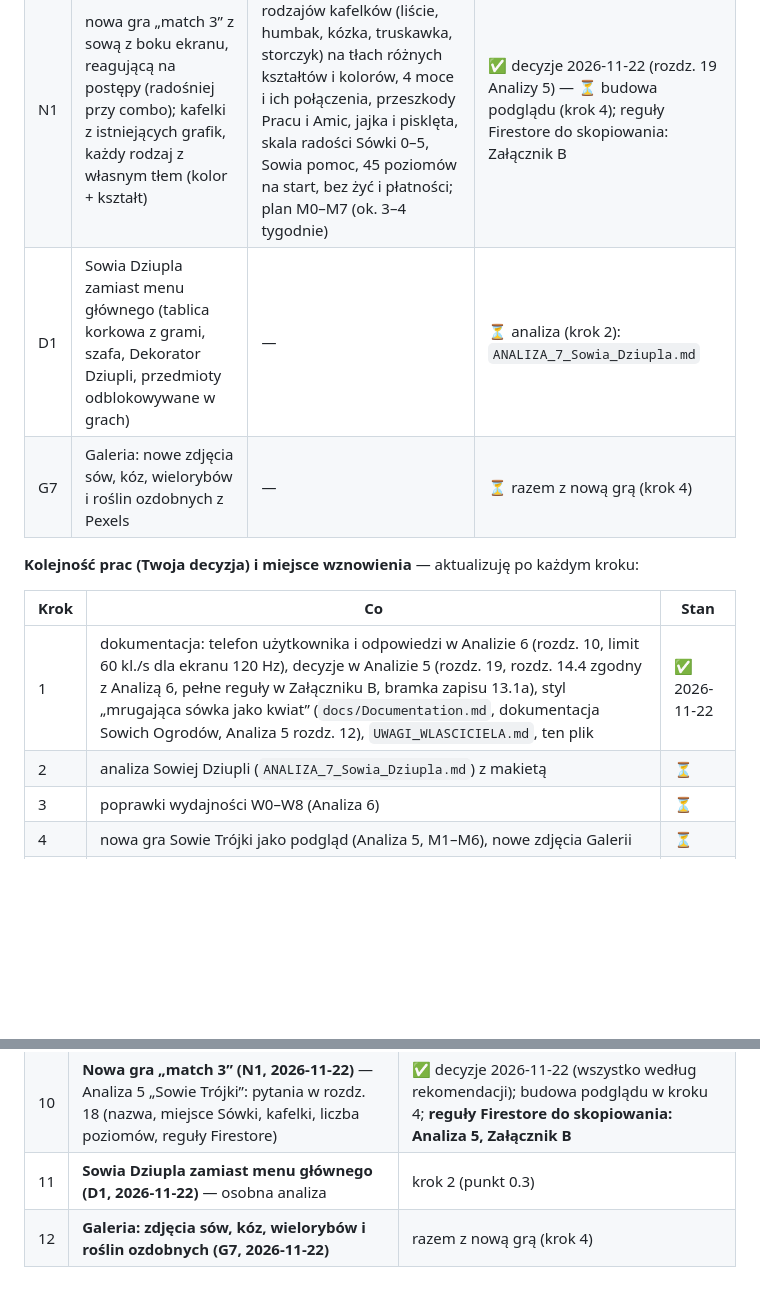
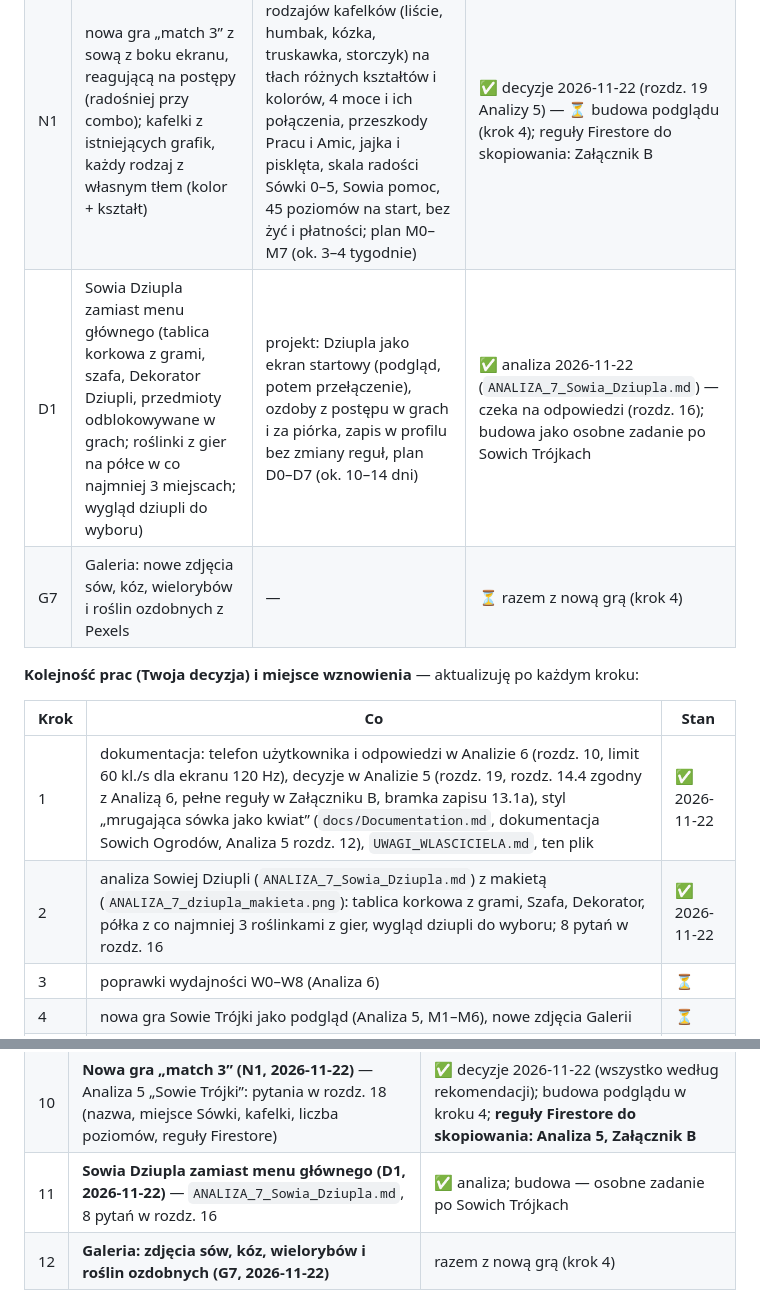
Before and after one commit to CuteLittleGoat/SowieGry, a Markdown page: Analizy/STAN_PRAC.md, 2 parts joined by grey strips. Drawn GitHub-style; blank space fills up the shorter version.

```diff
--- a/Analizy/STAN_PRAC.md
+++ b/Analizy/STAN_PRAC.md
@@ -114,7 +114,7 @@ Prośba i zgłoszenie dosłownie: [`UWAGI_WLASCICIELA.md`](UWAGI_WLASCICIELA.md)
 | --- | --- | --- | --- |
 | G6 | „jak się za dużo dzieje na ekranie to gra laguje” (zwłaszcza Sowie Ogrody; „zawiesza się przesuwanie roślin”) | przyczyną jest rysowanie całego obrazu od nowa co klatkę w podwójnej ostrości (logika i panel są lekkie — bez rysowania gra ma 60 kl./s nawet na „wolnym telefonie”); Ogrody na symulowanym średnim telefonie: 43 kl./s w spokoju, 24–28 w Zatoce Humbaka; Łącz i Hoduj z pełną planszą 18–24; Sowie Tory 17 (na słabszym telefonie gra zwalnia o ok. 12%); próbne poprawki dają w Ogrodach 55–60 kl./s, w Łącz i Hoduj 49–55 | ✅ odpowiedzi 2026-11-22 (rozdz. 10 Analizy 6) — ⏳ wdrożenie W0–W8 (krok 3) |
 | N1 | nowa gra „match 3” z sową z boku ekranu, reagującą na postępy (radośniej przy combo); kafelki z istniejących grafik, każdy rodzaj z własnym tłem (kolor + kształt) | projekt „Sowie Trójki”: 6 rodzajów kafelków (liście, humbak, kózka, truskawka, storczyk) na tłach różnych kształtów i kolorów, 4 moce i ich połączenia, przeszkody Pracu i Amic, jajka i pisklęta, skala radości Sówki 0–5, Sowia pomoc, 45 poziomów na start, bez żyć i płatności; plan M0–M7 (ok. 3–4 tygodnie) | ✅ decyzje 2026-11-22 (rozdz. 19 Analizy 5) — ⏳ budowa podglądu (krok 4); reguły Firestore do skopiowania: Załącznik B |
-| D1 | Sowia Dziupla zamiast menu głównego (tablica korkowa z grami, szafa, Dekorator Dziupli, przedmioty odblokowywane w grach) | — | ⏳ analiza (krok 2): `ANALIZA_7_Sowia_Dziupla.md` |
+| D1 | Sowia Dziupla zamiast menu głównego (tablica korkowa z grami, szafa, Dekorator Dziupli, przedmioty odblokowywane w grach; roślinki z gier na półce w co najmniej 3 miejscach; wygląd dziupli do wyboru) | projekt: Dziupla jako ekran startowy (podgląd, potem przełączenie), ozdoby z postępu w grach i za piórka, zapis w profilu bez zmiany reguł, plan D0–D7 (ok. 10–14 dni) | ✅ analiza 2026-11-22 (`ANALIZA_7_Sowia_Dziupla.md`) — czeka na odpowiedzi (rozdz. 16); budowa jako osobne zadanie po Sowich Trójkach |
 | G7 | Galeria: nowe zdjęcia sów, kóz, wielorybów i roślin ozdobnych z Pexels | — | ⏳ razem z nową grą (krok 4) |
 
 **Kolejność prac (Twoja decyzja) i miejsce wznowienia** — aktualizuję po każdym kroku:
@@ -122,7 +122,7 @@ Prośba i zgłoszenie dosłownie: [`UWAGI_WLASCICIELA.md`](UWAGI_WLASCICIELA.md)
 | Krok | Co | Stan |
 | --- | --- | --- |
 | 1 | dokumentacja: telefon użytkownika i odpowiedzi w Analizie 6 (rozdz. 10, limit 60 kl./s dla ekranu 120 Hz), decyzje w Analizie 5 (rozdz. 19, rozdz. 14.4 zgodny z Analizą 6, pełne reguły w Załączniku B, bramka zapisu 13.1a), styl „mrugająca sówka jako kwiat” (`docs/Documentation.md`, dokumentacja Sowich Ogrodów, Analiza 5 rozdz. 12), `UWAGI_WLASCICIELA.md`, ten plik | ✅ 2026-11-22 |
-| 2 | analiza Sowiej Dziupli (`ANALIZA_7_Sowia_Dziupla.md`) z makietą | ⏳ |
+| 2 | analiza Sowiej Dziupli (`ANALIZA_7_Sowia_Dziupla.md`) z makietą (`ANALIZA_7_dziupla_makieta.png`): tablica korkowa z grami, Szafa, Dekorator, półka z co najmniej 3 roślinkami z gier, wygląd dziupli do wyboru; 8 pytań w rozdz. 16 | ✅ 2026-11-22 |
 | 3 | poprawki wydajności W0–W8 (Analiza 6) | ⏳ |
 | 4 | nowa gra Sowie Trójki jako podgląd (Analiza 5, M1–M6), nowe zdjęcia Galerii | ⏳ |
 | — | jeden PR na `main` z całością (pełny `npm test` u mnie, testy w GitHubie zielone) | ⏳ |
@@ -203,7 +203,7 @@ W repozytorium nie ma innych plików tymczasowych. Na GitHubie została stara ga
 | 8 | **Stara gałąź `claude/loving-fermat-76mtxr`** na GitHubie (włączona do `main`) | do decyzji — mogę usunąć, jeśli chcesz |
 | 9 | **Wydajność (G6, 2026-11-22)** — Analiza 6: plan W0–W8, pytania w rozdz. 9 (m.in. model telefonu, w której grze zawiesza się przesuwanie roślin, zgoda na automatyczne obniżanie ostrości) | ✅ odpowiedzi 2026-11-22 (Redmi Note 10 Pro, MIUI Global 14.0.7, Chrome; automat + przełącznik „Płynność”; pomiar `?perf=1` — zgoda); wdrożenie w kroku 3 (punkt 0.3); punkt 7 wyżej zastąpiony przez tę analizę |
 | 10 | **Nowa gra „match 3” (N1, 2026-11-22)** — Analiza 5 „Sowie Trójki”: pytania w rozdz. 18 (nazwa, miejsce Sówki, kafelki, liczba poziomów, reguły Firestore) | ✅ decyzje 2026-11-22 (wszystko według rekomendacji); budowa podglądu w kroku 4; **reguły Firestore do skopiowania: Analiza 5, Załącznik B** |
-| 11 | **Sowia Dziupla zamiast menu głównego (D1, 2026-11-22)** — osobna analiza | krok 2 (punkt 0.3) |
+| 11 | **Sowia Dziupla zamiast menu głównego (D1, 2026-11-22)** — `ANALIZA_7_Sowia_Dziupla.md`, 8 pytań w rozdz. 16 | ✅ analiza; budowa — osobne zadanie po Sowich Trójkach |
 | 12 | **Galeria: zdjęcia sów, kóz, wielorybów i roślin ozdobnych (G7, 2026-11-22)** | razem z nową grą (krok 4) |
 
 ### 3.1. Zadanie 9.5 — stare adresy gier i sprzątanie starej pamięci (decyzja z 2026-11-02)
```
Also changed, not shown: Analizy/ANALIZA_7_Sowia_Dziupla.md (added, +476 -0 lines), Analizy/UWAGI_WLASCICIELA.md (+1 -1 lines), Analizy/ANALIZA_7_dziupla_makieta.png (added).
